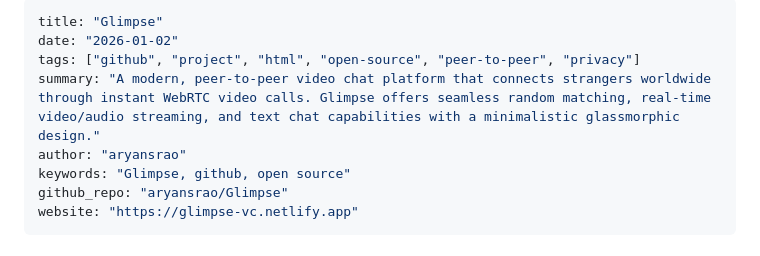
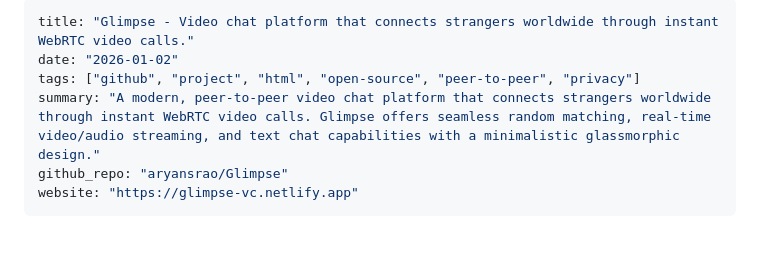
Before and after one commit to aryansrao/aryansrao-blogs, a Markdown page: content/github-glimpse.md, the part around the change. Drawn GitHub-style.

Commit message:
feat: update titles for blog entries to enhance clarity and SEO

```diff
--- a/content/github-glimpse.md
+++ b/content/github-glimpse.md
@@ -1,10 +1,8 @@
 ---
-title: "Glimpse"
+title: "Glimpse - Video chat platform that connects strangers worldwide through instant WebRTC video calls."
 date: "2026-01-02"
 tags: ["github", "project", "html", "open-source", "peer-to-peer", "privacy"]
 summary: "A modern, peer-to-peer video chat platform that connects strangers worldwide through instant WebRTC video calls. Glimpse offers seamless random matching, real-time video/audio streaming, and text chat capabilities with a minimalistic glassmorphic design."
-author: "aryansrao"
-keywords: "Glimpse, github, open source"
 github_repo: "aryansrao/Glimpse"
 website: "https://glimpse-vc.netlify.app"
 ---
```
Also changed, not shown: content/github-aryansrao-blogs.md (+1 -3 lines), content/github-automated-marketing.md (+1 -4 lines).
